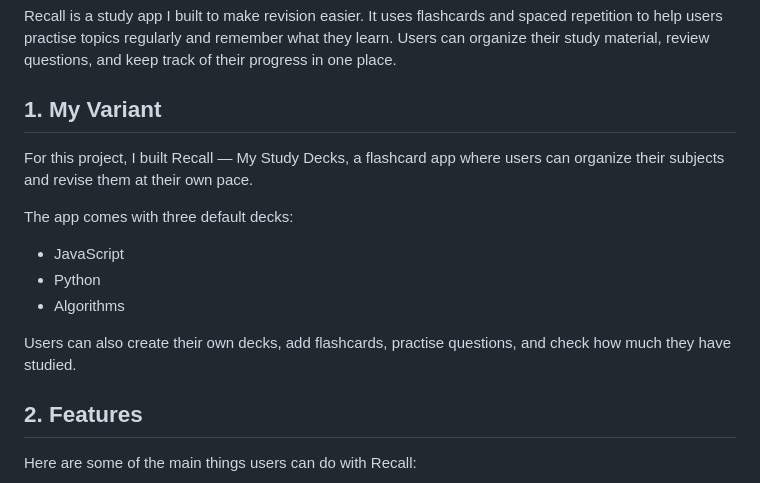
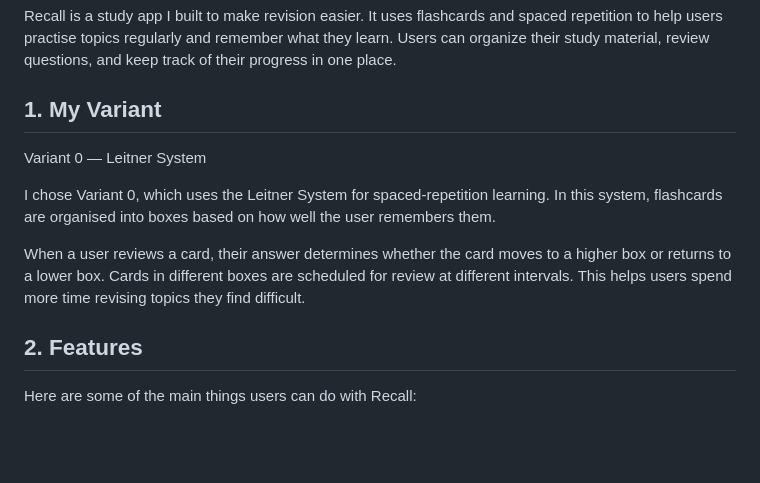
Before and after one commit to Anushka-Singh02102002/recall-study-studio, a Markdown page: README.md, the part around the change. Drawn GitHub-style; blank space fills up the shorter version.

Commit message:
Add readme filr

```diff
--- a/README.md
+++ b/README.md
@@ -5,16 +5,13 @@ Spaced-Repetition Study Studio
 Recall is a study app I built to make revision easier. It uses flashcards and spaced repetition to help users practise topics regularly and remember what they learn. Users can organize their study material, review questions, and keep track of their progress in one place.
 
 ## 1. My Variant
+Variant 0 — Leitner System
 
-For this project, I built Recall — My Study Decks, a flashcard app where users can organize their subjects and revise them at their own pace.
+I chose Variant 0, which uses the Leitner System for spaced-repetition learning. In this system, flashcards are organised into boxes based on how well the user remembers them.
 
-The app comes with three default decks:
+When a user reviews a card, their answer determines whether the card moves to a higher box or returns to a lower box. Cards in different boxes are scheduled for review at different intervals. This helps users spend more time revising topics they find difficult.
 
-- JavaScript
-- Python
-- Algorithms
 
-Users can also create their own decks, add flashcards, practise questions, and check how much they have studied.
 
 ## 2. Features
 
```
